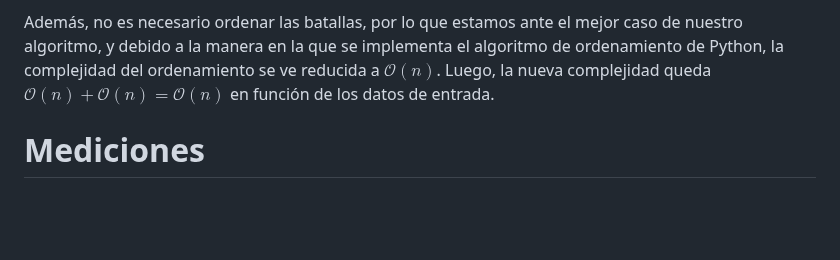
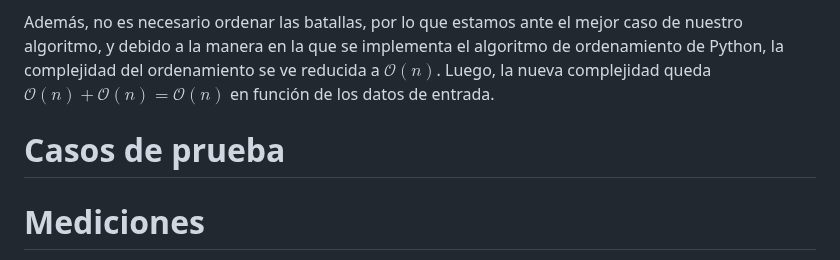
Before and after one commit to matiasrebollo/greedy-battles-scheduler, a Markdown page: informe.md, the part around one of its changes. Drawn GitHub-style; blank space fills up the shorter version.

```diff
--- a/informe.md
+++ b/informe.md
@@ -185,6 +185,8 @@ Este se trata del que caso en el que todas las soluciones posibles *no tienen in
 
 Además, no es necesario ordenar las batallas, por lo que estamos ante el mejor caso de nuestro algoritmo, y debido a la manera en la que se implementa el algoritmo de ordenamiento de Python, la complejidad del ordenamiento se ve reducida a $\mathcal{O}(n)$. Luego, la nueva complejidad queda $\mathcal{O}(n) + \mathcal{O}(n) = \mathcal{O}(n)$ en función de los datos de entrada.
 
+# Casos de prueba
+
 # Mediciones
 
 Se realizaron una serie de mediciones para visualizar la complejidad de nuestro algoritmo
```
Also changed, not shown: other parts of informe.md (+1 -1 lines).
